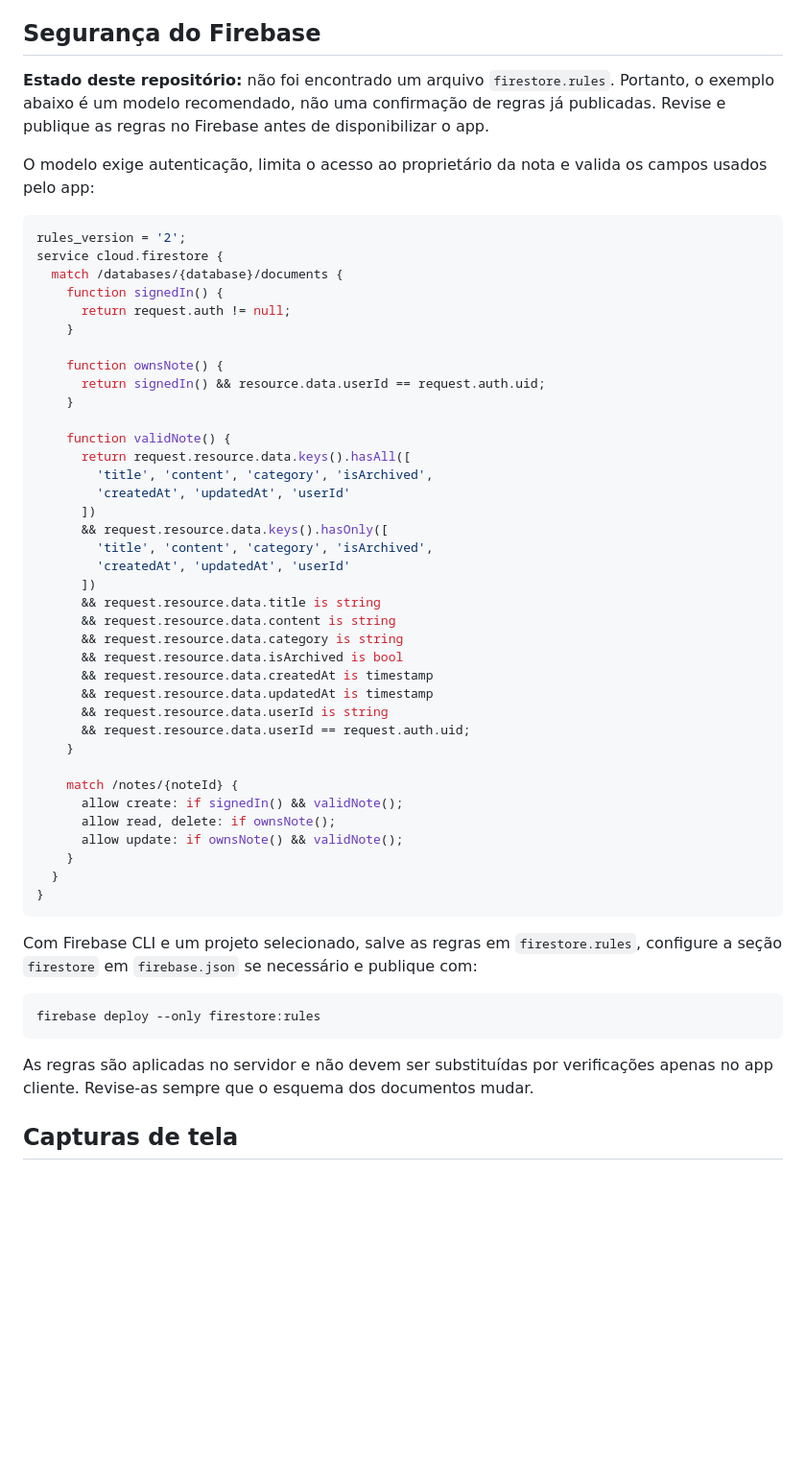
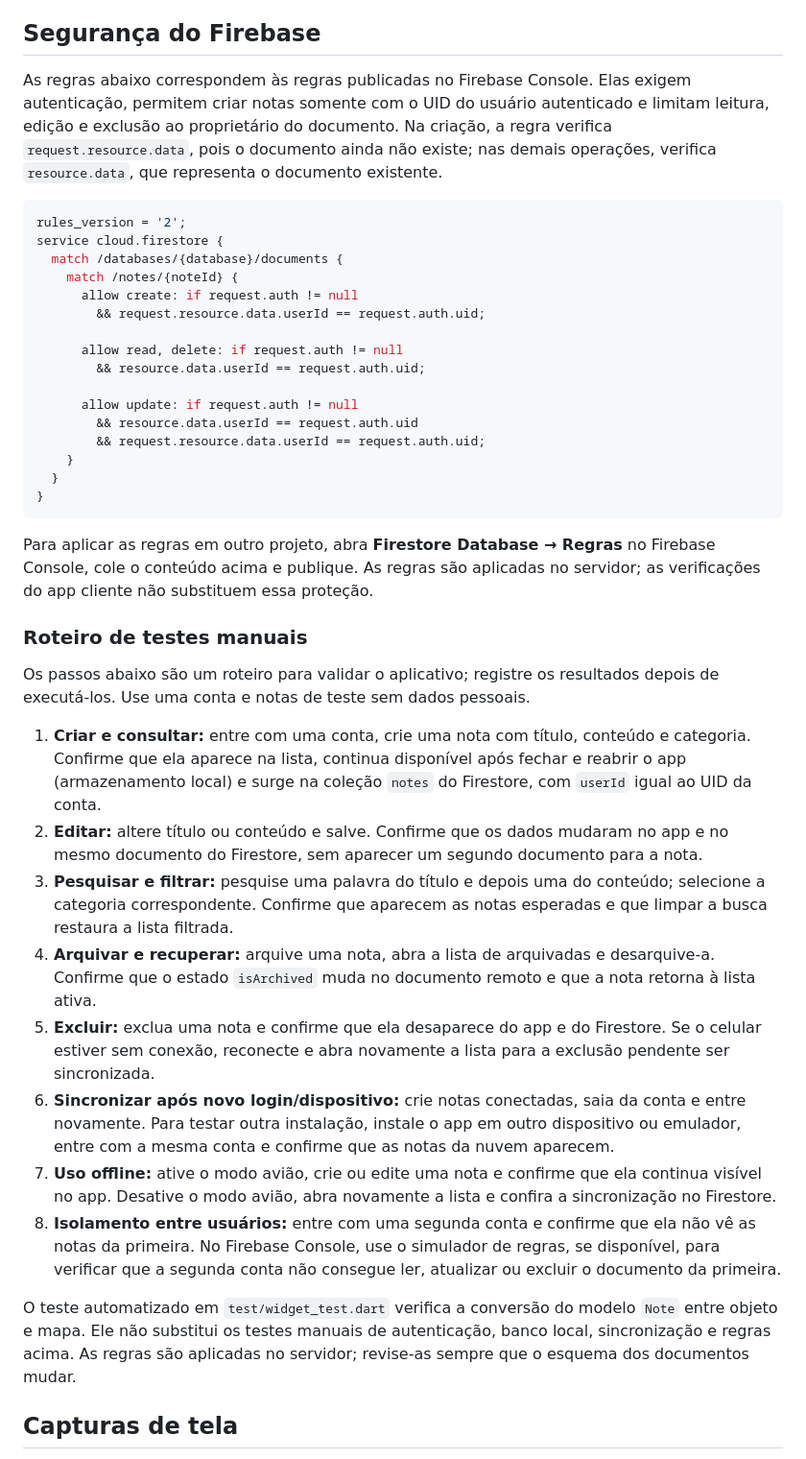
Before and after one commit to LopesBrendinha/bloco_de_nota_turma_A, a Markdown page: README.md, the part around the change printed below. Shown: that part at 96% size. Rendered like a GitHub page; blank space fills up the shorter version.

Commit message:
docs: documenta regras do Firestore e roteiro de testes
Arrumando o read.me conforme atividade pede

````diff
--- a/README.md
+++ b/README.md
@@ -87,57 +107,43 @@ Os documentos na coleção `notes` contêm `title`, `content`, `category`, `isAr
 
 ## Segurança do Firebase
 
-**Estado deste repositório:** não foi encontrado um arquivo `firestore.rules`. Portanto, o exemplo abaixo é um modelo recomendado, não uma confirmação de regras já publicadas. Revise e publique as regras no Firebase antes de disponibilizar o app.
-
-O modelo exige autenticação, limita o acesso ao proprietário da nota e valida os campos usados pelo app:
+As regras abaixo correspondem às regras publicadas no Firebase Console. Elas exigem autenticação, permitem criar notas somente com o UID do usuário autenticado e limitam leitura, edição e exclusão ao proprietário do documento. Na criação, a regra verifica `request.resource.data`, pois o documento ainda não existe; nas demais operações, verifica `resource.data`, que representa o documento existente.
 
 ```javascript
 rules_version = '2';
 service cloud.firestore {
   match /databases/{database}/documents {
-    function signedIn() {
-      return request.auth != null;
-    }
+    match /notes/{noteId} {
+      allow create: if request.auth != null
+        && request.resource.data.userId == request.auth.uid;
 
-    function ownsNote() {
-      return signedIn() && resource.data.userId == request.auth.uid;
-    }
+      allow read, delete: if request.auth != null
+        && resource.data.userId == request.auth.uid;
 
-    function validNote() {
-      return request.resource.data.keys().hasAll([
-        'title', 'content', 'category', 'isArchived',
-        'createdAt', 'updatedAt', 'userId'
-      ])
-      && request.resource.data.keys().hasOnly([
-        'title', 'content', 'category', 'isArchived',
-        'createdAt', 'updatedAt', 'userId'
-      ])
-      && request.resource.data.title is string
-      && request.resource.data.content is string
-      && request.resource.data.category is string
-      && request.resource.data.isArchived is bool
-      && request.resource.data.createdAt is timestamp
-      && request.resource.data.updatedAt is timestamp
-      && request.resource.data.userId is string
-      && request.resource.data.userId == request.auth.uid;
-    }
-
-    match /notes/{noteId} {
-      allow create: if signedIn() && validNote();
-      allow read, delete: if ownsNote();
-      allow update: if ownsNote() && validNote();
+      allow update: if request.auth != null
+        && resource.data.userId == request.auth.uid
+        && request.resource.data.userId == request.auth.uid;
     }
   }
 }
 ```
 
-Com Firebase CLI e um projeto selecionado, salve as regras em `firestore.rules`, configure a seção `firestore` em `firebase.json` se necessário e publique com:
+Para aplicar as regras em outro projeto, abra **Firestore Database → Regras** no Firebase Console, cole o conteúdo acima e publique. As regras são aplicadas no servidor; as verificações do app cliente não substituem essa proteção.
 
-```bash
-firebase deploy --only firestore:rules
-```
+### Roteiro de testes manuais
 
-As regras são aplicadas no servidor e não devem ser substituídas por verificações apenas no app cliente. Revise-as sempre que o esquema dos documentos mudar.
+Os passos abaixo são um roteiro para validar o aplicativo; registre os resultados depois de executá-los. Use uma conta e notas de teste sem dados pessoais.
+
+1. **Criar e consultar:** entre com uma conta, crie uma nota com título, conteúdo e categoria. Confirme que ela aparece na lista, continua disponível após fechar e reabrir o app (armazenamento local) e surge na coleção `notes` do Firestore, com `userId` igual ao UID da conta.
+2. **Editar:** altere título ou conteúdo e salve. Confirme que os dados mudaram no app e no mesmo documento do Firestore, sem aparecer um segundo documento para a nota.
+3. **Pesquisar e filtrar:** pesquise uma palavra do título e depois uma do conteúdo; selecione a categoria correspondente. Confirme que aparecem as notas esperadas e que limpar a busca restaura a lista filtrada.
+4. **Arquivar e recuperar:** arquive uma nota, abra a lista de arquivadas e desarquive-a. Confirme que o estado `isArchived` muda no documento remoto e que a nota retorna à lista ativa.
+5. **Excluir:** exclua uma nota e confirme que ela desaparece do app e do Firestore. Se o celular estiver sem conexão, reconecte e abra novamente a lista para a exclusão pendente ser sincronizada.
+6. **Sincronizar após novo login/dispositivo:** crie notas conectadas, saia da conta e entre novamente. Para testar outra instalação, instale o app em outro dispositivo ou emulador, entre com a mesma conta e confirme que as notas da nuvem aparecem.
+7. **Uso offline:** ative o modo avião, crie ou edite uma nota e confirme que ela continua visível no app. Desative o modo avião, abra novamente a lista e confira a sincronização no Firestore.
+8. **Isolamento entre usuários:** entre com uma segunda conta e confirme que ela não vê as notas da primeira. No Firebase Console, use o simulador de regras, se disponível, para verificar que a segunda conta não consegue ler, atualizar ou excluir o documento da primeira.
+
+O teste automatizado em `test/widget_test.dart` verifica a conversão do modelo `Note` entre objeto e mapa. Ele não substitui os testes manuais de autenticação, banco local, sincronização e regras acima. As regras são aplicadas no servidor; revise-as sempre que o esquema dos documentos mudar.
 
 ## Capturas de tela
 
````
Also changed, not shown: other parts of README.md (+33 -1 lines), docs/images/NotaTesteApp.jpeg (added), docs/images/NotaTesteFirebase.png (added), 3 other files.
